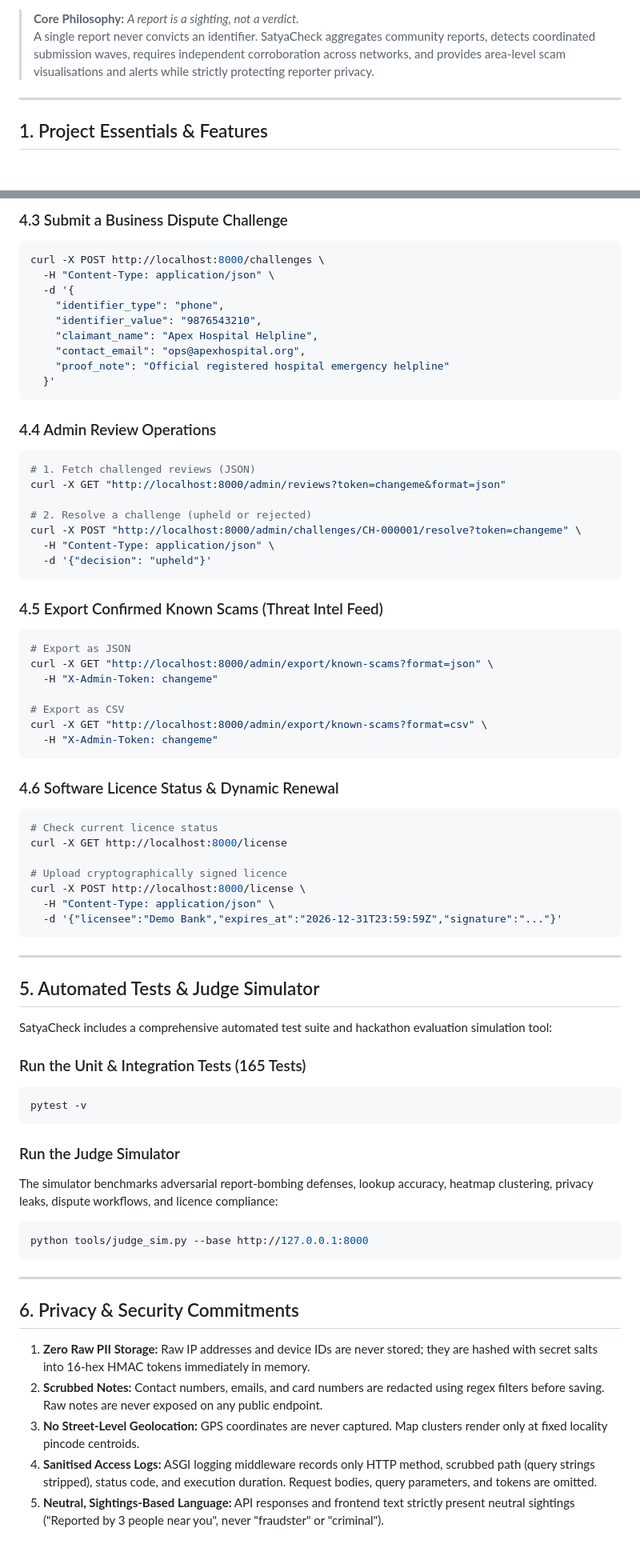
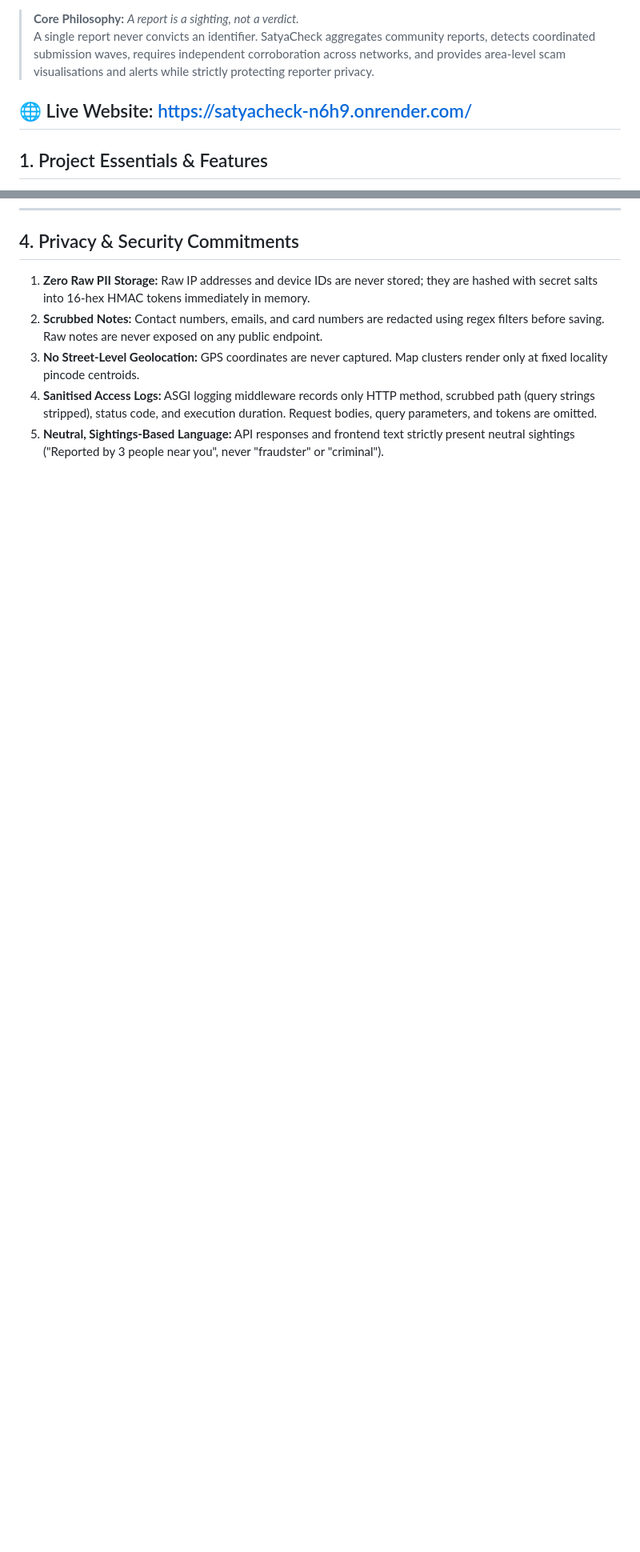
Before and after one commit to saavarnim/SatyaCheck, a Markdown page: README.md, 2 parts joined by grey strips. Shown at 80% size. GitHub-like rendering; blank space fills up the shorter version.

````diff
--- a/README.md
+++ b/README.md
@@ -8,6 +7,7 @@
 > **Core Philosophy:** *A report is a sighting, not a verdict.*
 > A single report never convicts an identifier. SatyaCheck aggregates community reports, detects coordinated submission waves, requires independent corroboration across networks, and provides area-level scam visualisations and alerts while strictly protecting reporter privacy.
 
+🌐 Live Website: https://satyacheck-n6h9.onrender.com/
 ---
 
 ## 1. Project Essentials & Features
@@ -204,69 +143,4 @@ curl -X POST http://localhost:8000/reports \
-### 4.3 Submit a Business Dispute Challenge
-```bash
-curl -X POST http://localhost:8000/challenges \
-  -H "Content-Type: application/json" \
-  -d '{
-    "identifier_type": "phone",
-    "identifier_value": "9876543210",
-    "claimant_name": "Apex Hospital Helpline",
-    "contact_email": "ops@apexhospital.org",
-    "proof_note": "Official registered hospital emergency helpline"
-  }'
-```
-
-### 4.4 Admin Review Operations
-```bash
-# 1. Fetch challenged reviews (JSON)
-curl -X GET "http://localhost:8000/admin/reviews?token=changeme&format=json"
-
-# 2. Resolve a challenge (upheld or rejected)
-curl -X POST "http://localhost:8000/admin/challenges/CH-000001/resolve?token=changeme" \
-  -H "Content-Type: application/json" \
-  -d '{"decision": "upheld"}'
-```
-
-### 4.5 Export Confirmed Known Scams (Threat Intel Feed)
-```bash
-# Export as JSON
-curl -X GET "http://localhost:8000/admin/export/known-scams?format=json" \
-  -H "X-Admin-Token: changeme"
-
-# Export as CSV
-curl -X GET "http://localhost:8000/admin/export/known-scams?format=csv" \
-  -H "X-Admin-Token: changeme"
-```
-
-### 4.6 Software Licence Status & Dynamic Renewal
-```bash
-# Check current licence status
-curl -X GET http://localhost:8000/license
-
-# Upload cryptographically signed licence
-curl -X POST http://localhost:8000/license \
-  -H "Content-Type: application/json" \
-  -d '{"licensee":"Demo Bank","expires_at":"2026-12-31T23:59:59Z","signature":"..."}'
-```
-
----
-
-## 5. Automated Tests & Judge Simulator
-
-SatyaCheck includes a comprehensive automated test suite and hackathon evaluation simulation tool:
-
-### Run the Unit & Integration Tests (165 Tests)
-```bash
-pytest -v
-```
-
-### Run the Judge Simulator
-The simulator benchmarks adversarial report-bombing defenses, lookup accuracy, heatmap clustering, privacy leaks, dispute workflows, and licence compliance:
-```bash
-python tools/judge_sim.py --base http://127.0.0.1:8000
-```
-
----
-
-## 6. Privacy & Security Commitments
+## 4. Privacy & Security Commitments
 
 1. **Zero Raw PII Storage:** Raw IP addresses and device IDs are never stored; they are hashed with secret salts into 16-hex HMAC tokens immediately in memory.
 2. **Scrubbed Notes:** Contact numbers, emails, and card numbers are redacted using regex filters before saving. Raw notes are never exposed on any public endpoint.
````
Also changed, not shown: other parts of README.md (+1 -63 lines).
